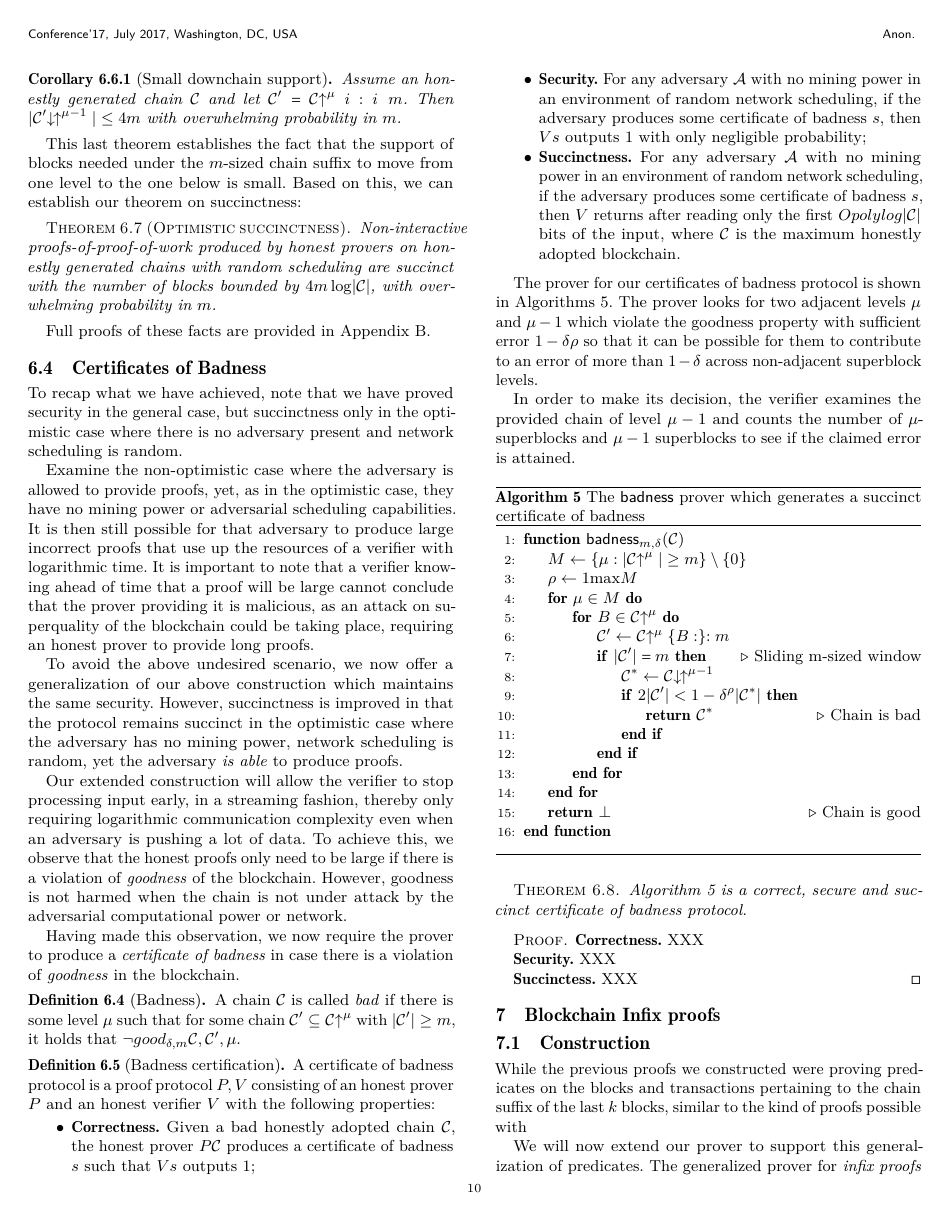
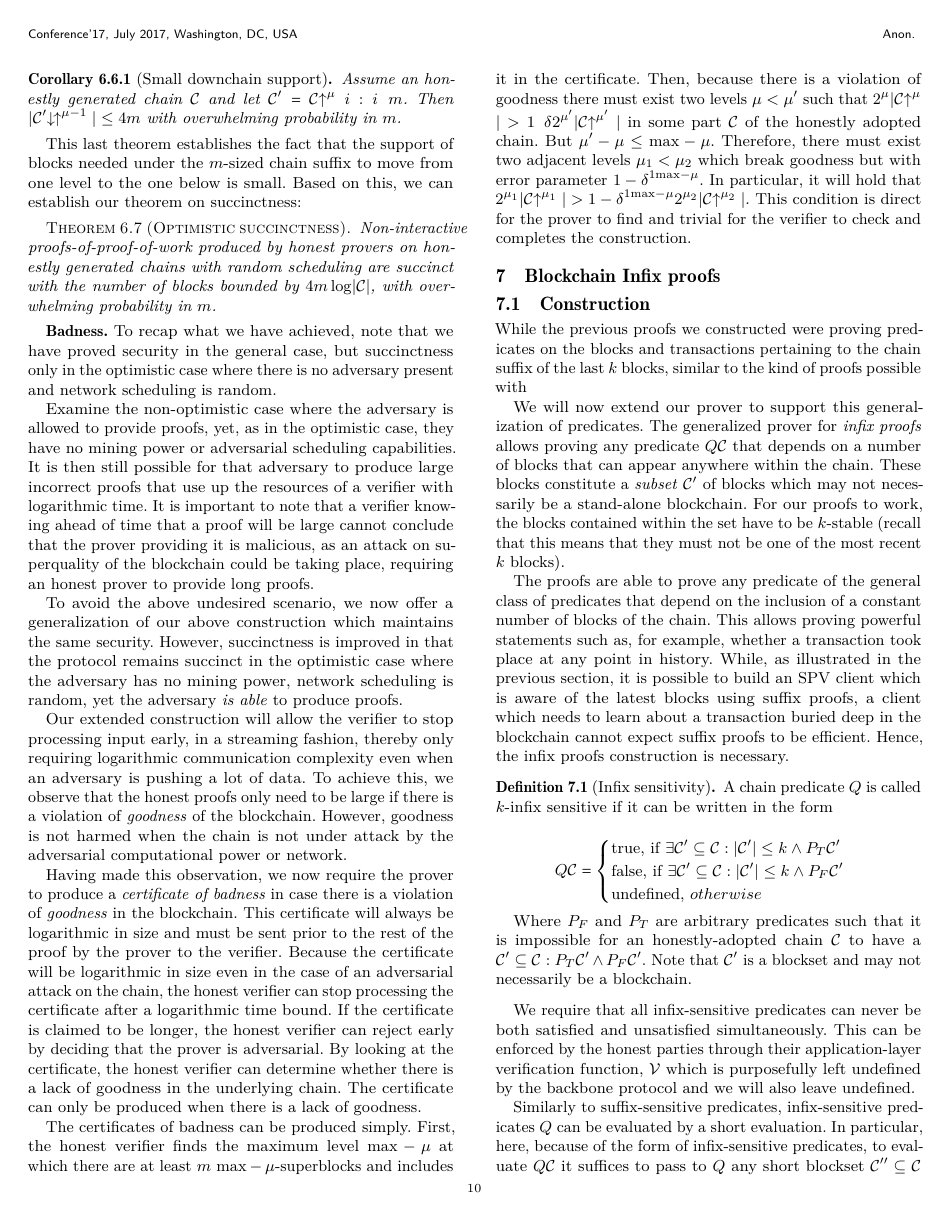
Before and after one commit to dionyziz/popow, a LaTeX paper (whitepaper/nipopows.tex, which reads whitepaper/succinctness.tex): page 10 of 22. Compiled offline with pdfLaTeX.

Commit message:
Shorten certificates of badness

```diff
--- a/whitepaper/succinctness.tex
+++ b/whitepaper/succinctness.tex
@@ -80,10 +80,9 @@ Based on this, we can establish our theorem on succinctness:
 \ifonecolumn
 \import{./}{proofs/succinctness.tex}
 \else
-Full proofs of these facts are provided in Appendix~\ref{sec.proofs}.
 \fi
 
-\subsection{Certificates of Badness}
+\textbf{Badness.}
 To recap what we have achieved, note that we have proved security in the general
 case, but succinctness only in the optimistic case where there is no adversary
 present and network scheduling is random.
@@ -112,56 +111,77 @@ chain is not under attack by the adversarial computational power or network.
 
 Having made this observation, we now require the prover to produce a
 \textit{certificate of badness} in case there is a violation of
-\textit{goodness} in the blockchain.
+\textit{goodness} in the blockchain. This certificate will always be logarithmic
+in size and must be sent prior to the rest of the proof by the prover to the
+verifier. Because the certificate will be logarithmic in size even in the case
+of an adversarial attack on the chain, the honest verifier can stop processing
+the certificate after a logarithmic time bound. If the certificate is claimed to
+be longer, the honest verifier can reject early by deciding that the prover is
+adversarial. By looking at the certificate, the honest verifier can determine
+whether there is a lack of goodness in the underlying chain. The certificate can
+only be produced when there is a lack of goodness.
+
+The certificates of badness can be produced simply. First, the honest verifier
+finds the maximum level $\text{max}-\mu$ at which there are at least $m$
+$\text{max}-\mu$-superblocks and includes it in the certificate. Then, because
+there is a violation of goodness there must exist two levels $\mu < \mu'$ such
+that $2^\mu|\chain\upchain^\mu| > (1 + \delta)2^{\mu'}|\chain\upchain^{\mu'}|$
+in some part $\chain$ of the honestly adopted chain. But $\mu' - \mu \leq
+\text{max}-\mu$. Therefore, there must exist two adjacent levels $\mu_1 < \mu_2$
+which break goodness but with error parameter
+$(1 - \delta)^{1/{\text{max}-\mu}}$. In particular, it will hold that
+$2^{\mu_1}|\chain\upchain^{\mu_1}| >
+ (1 - \delta)^{1/{\text{max}-\mu}}2^{\mu_2}|\chain\upchain^{\mu_2}|$. This
+condition is direct for the prover to find and trivial for the verifier to
+check and completes the construction.
 
 % XXX move this definition to superquality section
-\begin{definition}[Badness]
-A chain $\chain$ is called \textit{bad} if there is some level $\mu$
-such that for some chain $\chain' \subseteq \chain\upchain^\mu$ with $|\chain'| \geq
-m$, it holds that $\lnot good_{\delta,m}(\chain, \chain', \mu)$.
-\end{definition}
-
-\begin{definition}[Badness certification]
-A certificate of badness protocol is a proof protocol $(P, V)$ consisting of an
-honest prover $P$ and an honest verifier $V$ with the following properties:
-
-\begin{itemize}
-  \item \textbf{Correctness.} Given a bad honestly adopted chain $\chain$, the
-  honest prover $P(\chain)$ produces a certificate of badness $s$ such that
-  $V(s)$ outputs 1;
-  \item \textbf{Security.} For any adversary $\mathcal{A}$ with no mining power
-  in an environment of random network scheduling, if the adversary produces
-  some certificate of badness $s$, then $V(s)$ outputs 1 with only negligible
-  probability;
-  \item \textbf{Succinctness.} For any adversary $\mathcal{A}$ with no mining
-  power in an environment of random network scheduling, if the adversary
-  produces some certificate of badness $s$, then $V$ returns after reading only
-  the first $O(polylog(|\chain|))$ bits of the input, where $\chain$ is the
-  maximum honestly adopted blockchain.
-\end{itemize}
-\end{definition}
-
-The prover for our certificates of badness protocol is shown in
-Algorithms~\ref{alg.badness}. The prover looks for two adjacent levels $\mu$ and
-$\mu - 1$ which violate the goodness property with sufficient error
-$(1 - \delta)\rho$ so that it can be possible for them to contribute to an error
-of more than $(1 - \delta)$ across non-adjacent superblock levels.
-
-In order to make its decision, the verifier examines the provided chain of level
-$\mu - 1$ and counts the number of $\mu$-superblocks and $\mu - 1$ superblocks
-to see if the claimed error is attained.
-
-\import{./}{algorithms/alg.badness.tex}
-
-\begin{theorem}
-Algorithm~\ref{alg.badness} is a correct, secure and succinct certificate of
-badness protocol.
-\end{theorem}
-\begin{proof}
-
-  \textbf{Correctness.} XXX
-
-  \textbf{Security.} XXX
-
-  \textbf{Succinctess.} XXX
-\end{proof}
+% \begin{definition}[Badness]
+% A chain $\chain$ is called \textit{bad} if there is some level $\mu$
+% such that for some chain $\chain' \subseteq \chain\upchain^\mu$ with $|\chain'| \geq
+% m$, it holds that $\lnot good_{\delta,m}(\chain, \chain', \mu)$.
+% \end{definition}
+%
+% \begin{definition}[Badness certification]
+% A certificate of badness protocol is a proof protocol $(P, V)$ consisting of an
+% honest prover $P$ and an honest verifier $V$ with the following properties:
+%
+% \begin{itemize}
+%   \item \textbf{Correctness.} Given a bad honestly adopted chain $\chain$, the
+%   honest prover $P(\chain)$ produces a certificate of badness $s$ such that
+%   $V(s)$ outputs 1;
+%   \item \textbf{Security.} For any adversary $\mathcal{A}$ with no mining power
+%   in an environment of random network scheduling, if the adversary produces
+%   some certificate of badness $s$, then $V(s)$ outputs 1 with only negligible
+%   probability;
+%   \item \textbf{Succinctness.} For any adversary $\mathcal{A}$ with no mining
+%   power in an environment of random network scheduling, if the adversary
+%   produces some certificate of badness $s$, then $V$ returns after reading only
+%   the first $O(polylog(|\chain|))$ bits of the input, where $\chain$ is the
+%   maximum honestly adopted blockchain.
+% \end{itemize}
+% \end{definition}
+%
+% The prover for our certificates of badness protocol is shown in
+% Algorithms~\ref{alg.badness}. The prover looks for two adjacent levels $\mu$ and
+% $\mu - 1$ which violate the goodness property with sufficient error
+% $(1 - \delta)\rho$ so that it can be possible for them to contribute to an error
+% of more than $(1 - \delta)$ across non-adjacent superblock levels.
+%
+% In order to make its decision, the verifier examines the provided chain of level
+% $\mu - 1$ and counts the number of $\mu$-superblocks and $\mu - 1$ superblocks
+% to see if the claimed error is attained.
+%
+% \import{./}{algorithms/alg.badness.tex}
+% \begin{theorem}
+% Algorithm~\ref{alg.badness} is a correct, secure and succinct certificate of
+% badness protocol.
+% \end{theorem}
+% \begin{proof}
+%
+%   \textbf{Correctness.} XXX
+%
+%   \textbf{Security.} XXX
+%
+%   \textbf{Succinctess.} XXX
+% \end{proof}
```
